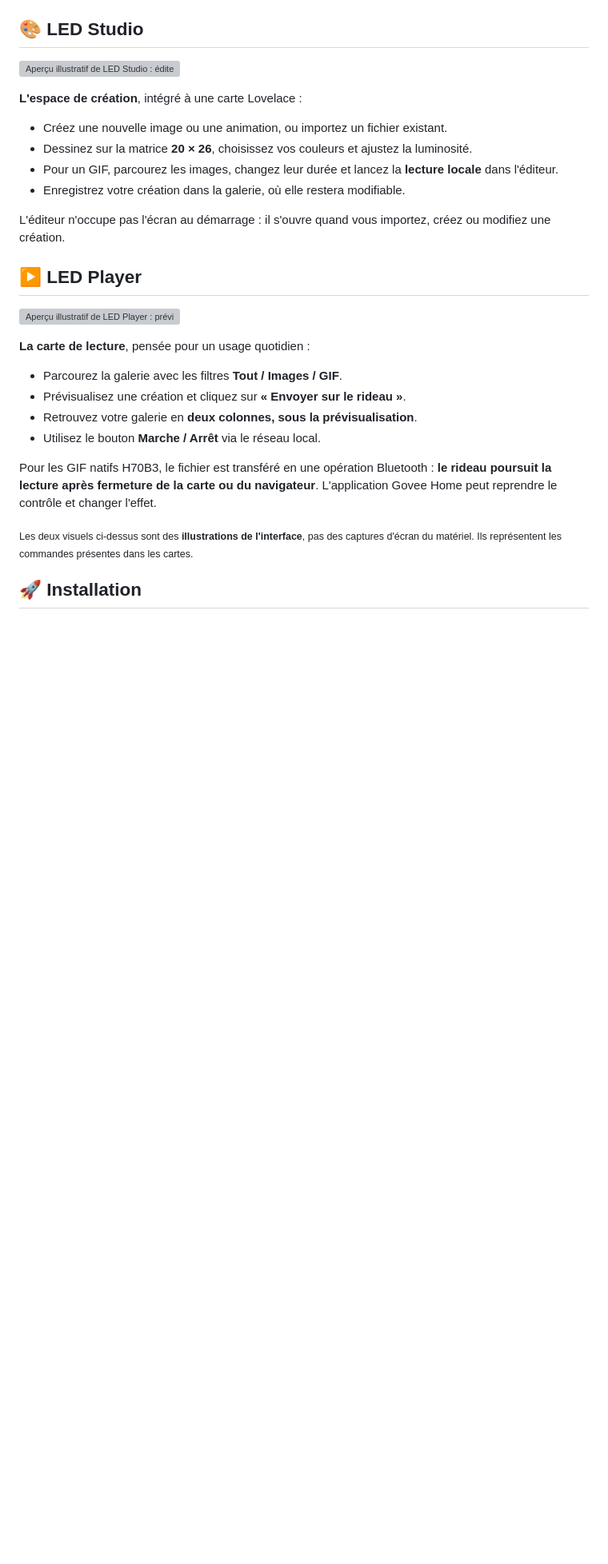
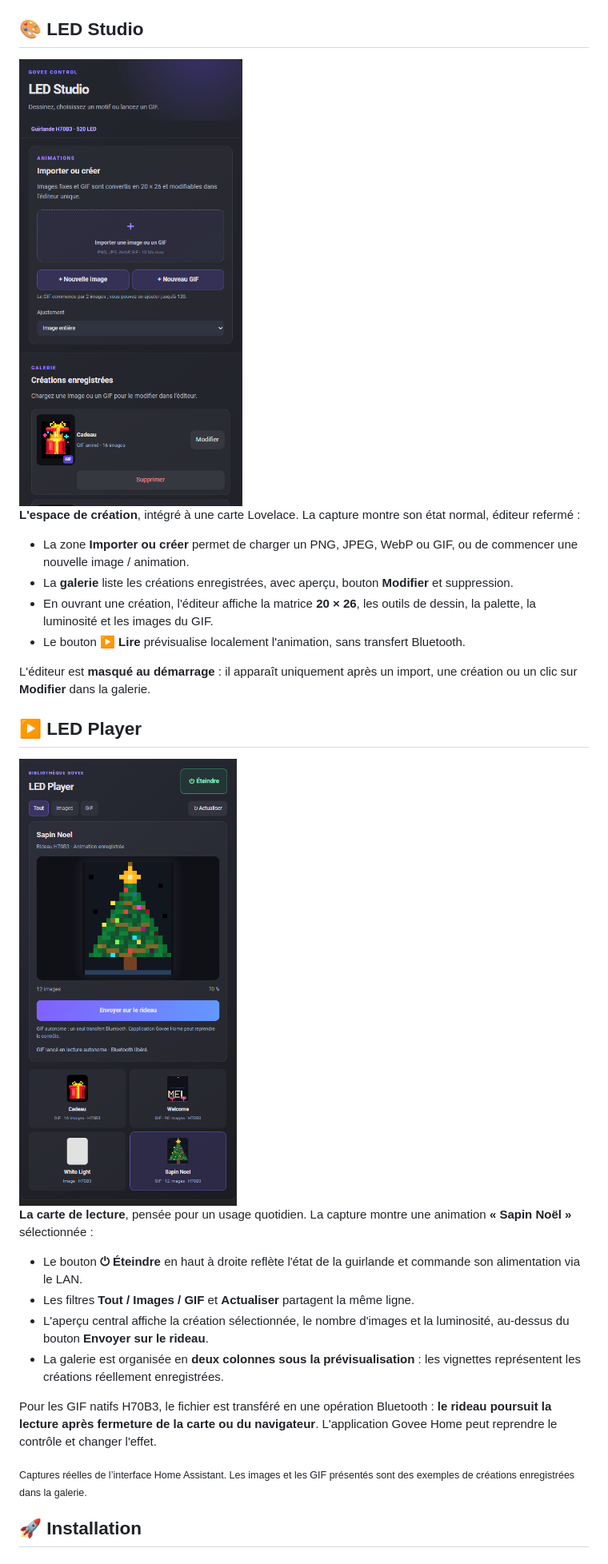
Before and after one commit to jackmc2/govee-led-control-haos, a Markdown page: README.md, the part around one of its changes. Shown at 80% size. Rendered like a GitHub page; pictures changed too: docs/assets/led-player.png (added), docs/assets/led-studio.png (added); blank space fills up the shorter version; grey boxes are pictures that could not be loaded.

Commit message:
docs: document actual LED Studio and LED Player UI with real screenshots

```diff
--- a/README.md
+++ b/README.md
@@ -40,31 +48,31 @@
 
 ## 🎨 LED Studio
 
-![Aperçu illustratif de LED Studio : éditeur 20 × 26, palette, GIF et galerie](docs/assets/led-studio-preview.svg)
+<img src="docs/assets/led-studio.png" alt="Capture réelle de LED Studio : zone Importer ou créer et galerie avec GIF Cadeau et Sapin Noël" width="520">
 
-**L'espace de création**, intégré à une carte Lovelace :
+**L'espace de création**, intégré à une carte Lovelace. La capture montre son état normal, éditeur refermé :
 
-- Créez une nouvelle image ou une animation, ou importez un fichier existant.
-- Dessinez sur la matrice **20 × 26**, choisissez vos couleurs et ajustez la luminosité.
-- Pour un GIF, parcourez les images, changez leur durée et lancez la **lecture locale** dans l'éditeur.
-- Enregistrez votre création dans la galerie, où elle restera modifiable.
+- La zone **Importer ou créer** permet de charger un PNG, JPEG, WebP ou GIF, ou de commencer une nouvelle image / animation.
+- La **galerie** liste les créations enregistrées, avec aperçu, bouton **Modifier** et suppression.
+- En ouvrant une création, l'éditeur affiche la matrice **20 × 26**, les outils de dessin, la palette, la luminosité et les images du GIF.
+- Le bouton **▶ Lire** prévisualise localement l'animation, sans transfert Bluetooth.
 
-L'éditeur n'occupe pas l'écran au démarrage : il s'ouvre quand vous importez, créez ou modifiez une création.
+L'éditeur est **masqué au démarrage** : il apparaît uniquement après un import, une création ou un clic sur **Modifier** dans la galerie.
 
 ## ▶️ LED Player
 
-![Aperçu illustratif de LED Player : prévisualisation, envoi au rideau et galerie](docs/assets/led-player-preview.svg)
+<img src="docs/assets/led-player.png" alt="Capture réelle de LED Player : aperçu du GIF Sapin Noël, bouton Envoyer sur le rideau, commande Éteindre et galerie" width="520">
 
-**La carte de lecture**, pensée pour un usage quotidien :
+**La carte de lecture**, pensée pour un usage quotidien. La capture montre une animation **« Sapin Noël »** sélectionnée :
 
-- Parcourez la galerie avec les filtres **Tout / Images / GIF**.
-- Prévisualisez une création et cliquez sur **« Envoyer sur le rideau »**.
-- Retrouvez votre galerie en **deux colonnes, sous la prévisualisation**.
-- Utilisez le bouton **Marche / Arrêt** via le réseau local.
+- Le bouton **⏻ Éteindre** en haut à droite reflète l'état de la guirlande et commande son alimentation via le LAN.
+- Les filtres **Tout / Images / GIF** et **Actualiser** partagent la même ligne.
+- L'aperçu central affiche la création sélectionnée, le nombre d'images et la luminosité, au-dessus du bouton **Envoyer sur le rideau**.
+- La galerie est organisée en **deux colonnes sous la prévisualisation** : les vignettes représentent les créations réellement enregistrées.
 
 Pour les GIF natifs H70B3, le fichier est transféré en une opération Bluetooth : **le rideau poursuit la lecture après fermeture de la carte ou du navigateur**. L'application Govee Home peut reprendre le contrôle et changer l'effet.
 
-<sub>Les deux visuels ci-dessus sont des **illustrations de l'interface**, pas des captures d'écran du matériel. Ils représentent les commandes présentes dans les cartes.</sub>
+<sub>Captures réelles de l’interface Home Assistant. Les images et les GIF présentés sont des exemples de créations enregistrées dans la galerie.</sub>
 
 ## 🚀 Installation
 
```
Also changed, not shown: other parts of README.md (+9 -1 lines), docs/assets/govee-dashboard.png (added).
